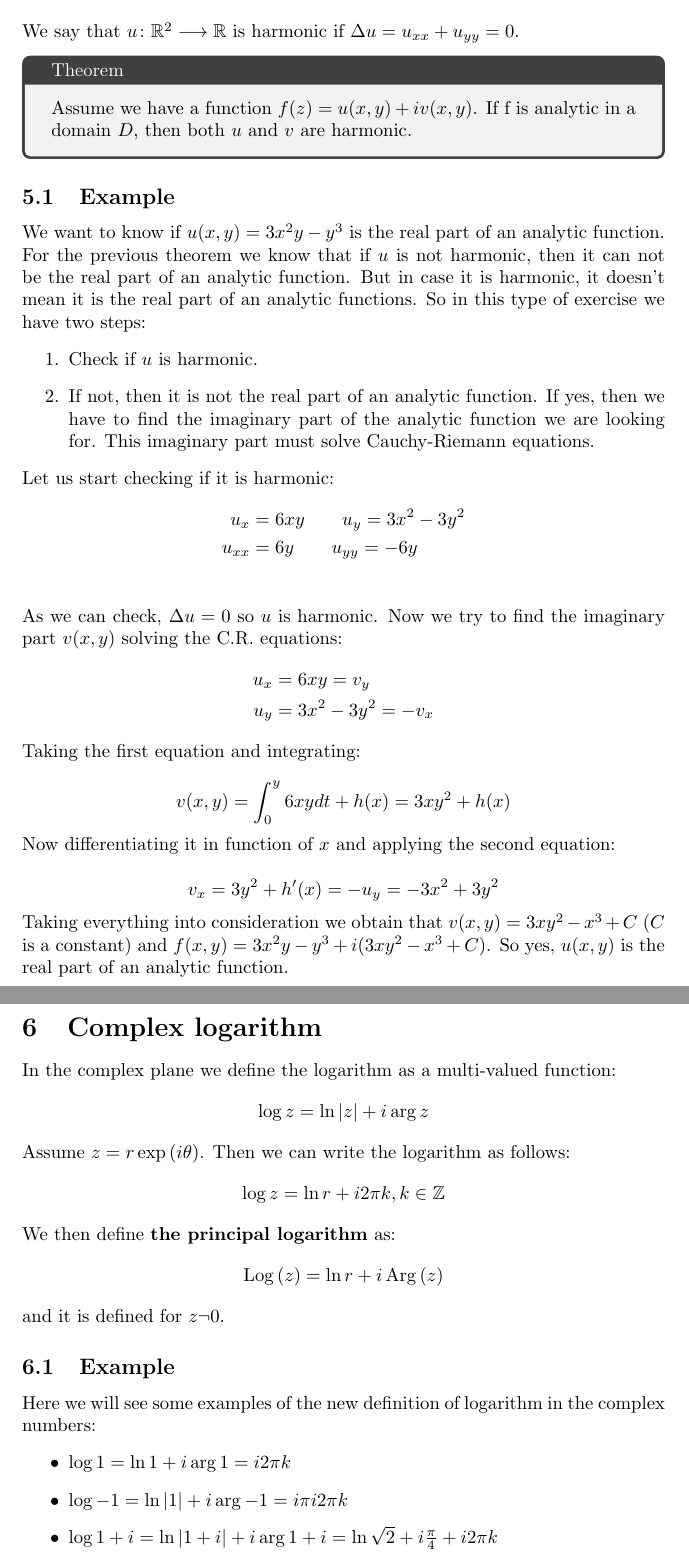
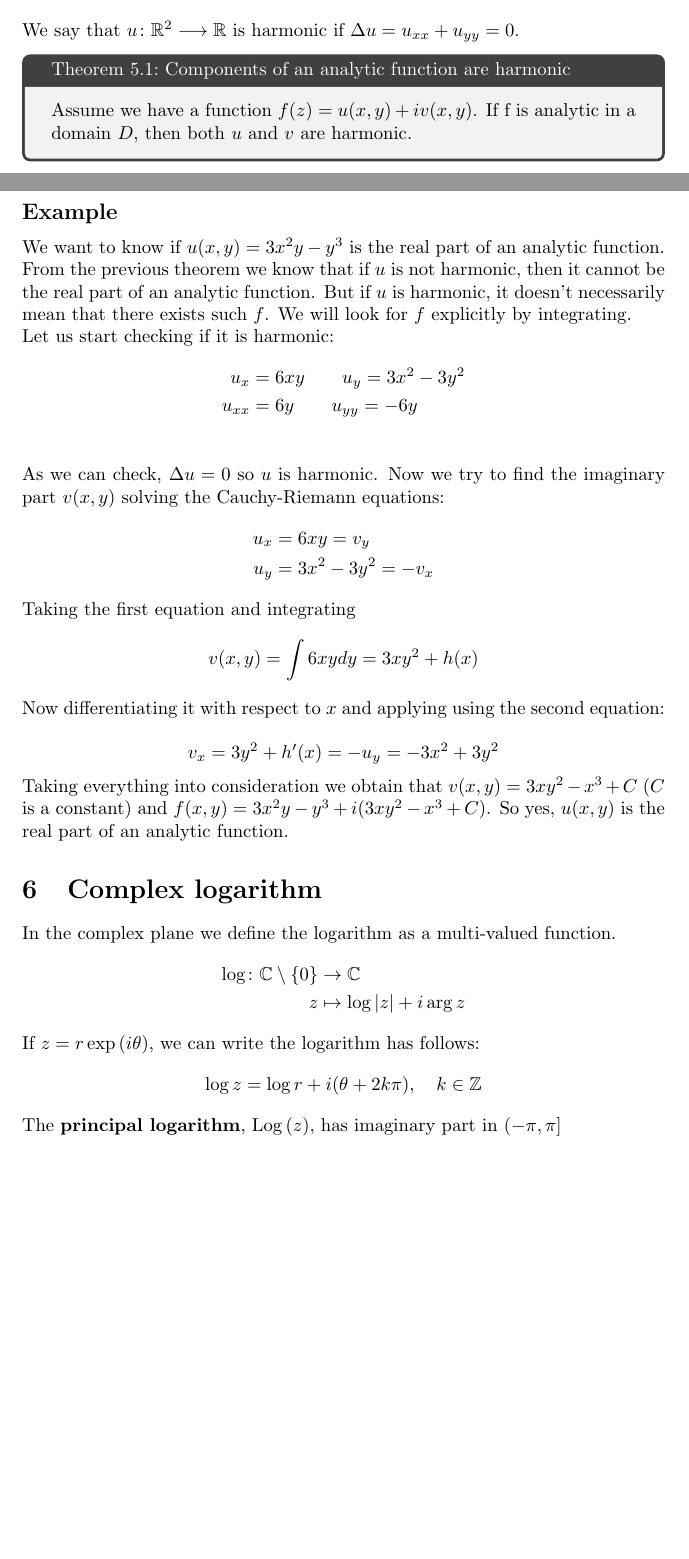
Before and after one commit to daniel-gallo/MAT213, a LaTeX document (Summary/summary.tex): two parts of pages 3 and 4 of 4 before the commit and two parts of pages 2 and 3 of 3 after it, joined at a grey line, cut so that both start at the same text, the shorter picture padded with empty space. Compiled offline with pdfLaTeX.

```diff
--- a/Summary/summary.tex
+++ b/Summary/summary.tex
@@ -93,54 +97,39 @@
     \section{Harmonic functions}
     We say that $u\colon\R^2 \longrightarrow \R$ is harmonic if $\Delta u = u_{xx} + u_{yy} = 0$.
 
-    \begin{tcolorbox}[title=Theorem]
+    \begin{theorem}{Components of an analytic function are harmonic}{components_are_harmonic}
         Assume we have a function $f(z) = u(x,y) + iv(x,y)$. If f is analytic in a domain $D$, then both $u$ and $v$ are harmonic.
-    \end{tcolorbox}
-    \subsection{Example}
-    We want to know if $u(x,y) = 3x^2y-y^3$ is the real part of an analytic function.\\
-    For the previous theorem we know that if $u$ is not harmonic, then it can not be the real part of an analytic function. But in case it is harmonic, it doesn't mean it is the real part of an analytic functions. So in this type of exercise we have two steps:
-    \begin{enumerate}
-        \item Check if $u$ is harmonic.
-        \item If not, then it is not the real part of an analytic function. If yes, then we have to find the imaginary part of the analytic function we are looking for. This imaginary part must solve Cauchy-Riemann equations.
-    \end{enumerate}
+    \end{theorem}
+    \subsection*{Example}
+    We want to know if $u(x,y) = 3x^2y-y^3$ is the real part of an analytic function. From the previous theorem we know that if $u$ is not harmonic, then it cannot be the real part of an analytic function. But if $u$ is harmonic, it doesn't necessarily mean that there exists such $f$. We will look for $f$ explicitly by integrating. \\
     Let us start checking if it is harmonic:
     \begin{align*}
         u_x &= 6xy \quad \quad u_y = 3x^2-3y^2 \\
         u_{xx} &= 6y \quad \quad u_{yy} = -6y \\
     \end{align*}
-    As we can check, $\Delta u = 0 $ so  $u$ is harmonic. Now we try to find the imaginary part $v(x,y)$ solving the C.R. equations:
+    As we can check, $\Delta u = 0 $ so $u$ is harmonic. Now we try to find the imaginary part $v(x,y)$ solving the Cauchy-Riemann equations:
     \begin{align*}
         u_x &= 6xy = v_y \\
         u_y &= 3x^2-3y^2 = -v_x
     \end{align*}
-    Taking the first equation and integrating:\\
+    Taking the first equation and integrating
     \begin{equation*}
-        v(x,y)=\int_{0}^y6xydt+h(x)=3xy^2+h(x)
+        v(x,y)=\int6xydy=3xy^2+h(x)
     \end{equation*}
-    Now differentiating it in function of $x$ and applying the second equation:\\
+    Now differentiating it with respect to $x$ and applying using the second equation:\\
     \begin{equation*}
         v_x= 3y^2 + h'(x) = -u_y = -3x^2+3y^2
     \end{equation*}
     Taking everything into consideration we obtain that $v(x,y) = 3xy^2 - x^3 + C$ ($C$ is a constant) and $f(x,y)= 3x^2y-y^3+i(3xy^2 - x^3 + C)$. So yes, $u(x,y)$ is the real part of an analytic function.
     \section{Complex logarithm}
-    In the complex plane we define the logarithm as a multi-valued function:
+    In the complex plane we define the logarithm as a multi-valued function.
+    \begin{align*}
+        \log\colon \C \setminus \{0\} &\to \C \\
+        z &\mapsto \log{\abs{z}} + i\arg{z}
+    \end{align*}
+    If $z = r\exp{i\theta}$, we can write the logarithm has follows:
     \begin{equation*}
-        \log{z} = \ln{\abs{z}} + i\arg{z}
+       \log{z} = \log{r} + i(\theta + 2k\pi), \quad k \in \Z
     \end{equation*}
-     Assume $z = r\exp{i\theta}$. Then we can write the logarithm as follows:
-     \begin{equation*}
-        \log{z} = \ln{r} + i2\pi k, k\in \Z
-     \end{equation*}
-     We then define \textbf{the principal logarithm} as:
-     \begin{equation*}
-        \Log{z} = \ln{r} + i\Arg{z}
-     \end{equation*}
-     and it is defined for $z\neg 0$.
-     \subsection{Example}
-     Here we will see some examples of the new definition of logarithm in the complex numbers:
-     \begin{itemize}
-         \item $\log{1} = \ln{1} + i\arg{1} = i2\pi k$
-         \item $\log{-1} = \ln{\abs{1}} + i\arg{-1} = i\pi i2\pi k$
-         \item $\log{1+i} = \ln{\abs{1+i}} + i\arg{1+i} = \ln{\sqrt{2}} +i\frac{\pi}{4} + i2\pi k$
-     \end{itemize}
+    The \textbf{principal logarithm}, $\Log{z}$, has imaginary part in $(-\pi, \pi]$
 \end{document}
```
Also changed, not shown: Summary/summary.tex (48 more changed lines).
